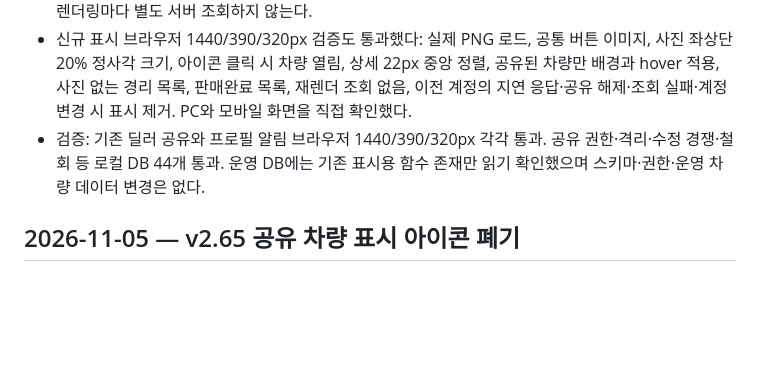
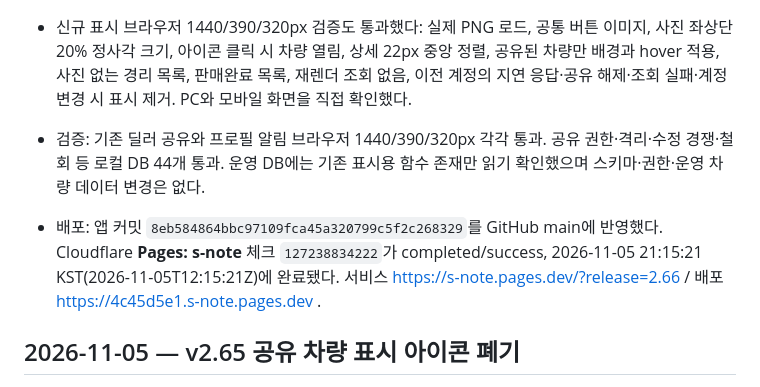
Before and after one commit to spooky1121/s-note, a Markdown page: PROJECT_HISTORY.md, the part around the change. GitHub-like rendering; blank space fills up the shorter version.

Commit message:
[skip ci] Record v2.66 transparent sharing icon and shared row deployment

```diff
--- a/PROJECT_HISTORY.md
+++ b/PROJECT_HISTORY.md
@@ -7,6 +7,8 @@
 - 공유 행은 연한 하늘색 #f0f8ff, hover는 #e5f2ff로 표시한다. 사진이 없는 경리 목록도 배경을 적용한다. 기존 인증된 공유 여부 RPC를 재사용해 소유자 UUID+차량 ID로만 판별하며 철회·오류·계정 변경·늦게 도착한 이전 응답에 대한 보호를 유지한다. 차량 장부·고객정보를 추가 저장/조회하지 않고 DOM 재렌더링마다 별도 서버 조회하지 않는다.
 - 신규 표시 브라우저 1440/390/320px 검증도 통과했다: 실제 PNG 로드, 공통 버튼 이미지, 사진 좌상단 20% 정사각 크기, 아이콘 클릭 시 차량 열림, 상세 22px 중앙 정렬, 공유된 차량만 배경과 hover 적용, 사진 없는 경리 목록, 판매완료 목록, 재렌더 조회 없음, 이전 계정의 지연 응답·공유 해제·조회 실패·계정 변경 시 표시 제거. PC와 모바일 화면을 직접 확인했다.
 - 검증: 기존 딜러 공유와 프로필 알림 브라우저 1440/390/320px 각각 통과. 공유 권한·격리·수정 경쟁·철회 등 로컬 DB 44개 통과. 운영 DB에는 기존 표시용 함수 존재만 읽기 확인했으며 스키마·권한·운영 차량 데이터 변경은 없다.
+
+- 배포: 앱 커밋 `8eb584864bbc97109fca45a320799c5f2c268329`를 GitHub main에 반영했다. Cloudflare **Pages: s-note** 체크 `127238834222`가 completed/success, 2026-11-05 21:15:21 KST(2026-11-05T12:15:21Z)에 완료됐다. 서비스 https://s-note.pages.dev/?release=2.66 / 배포 https://4c45d5e1.s-note.pages.dev .
 
 ## 2026-11-05 — v2.65 공유 차량 표시 아이콘 폐기
 
```
